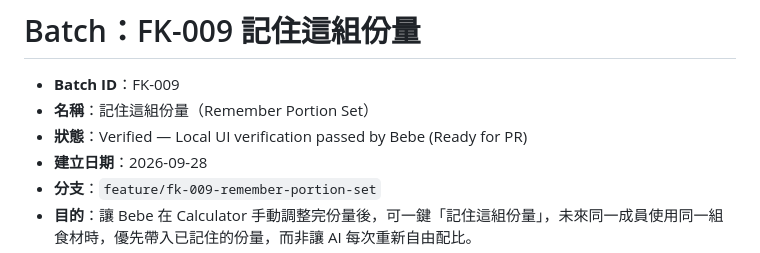
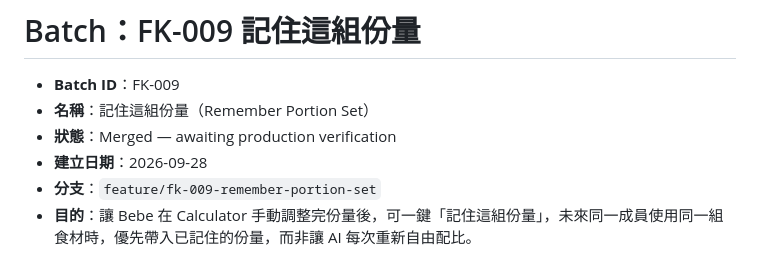
Before and after one commit to leebebe1002/kitchen-app, a Markdown page: batches/FK-009-remember-portion-set.md, the part around the change. Drawn GitHub-style.

```diff
--- a/batches/FK-009-remember-portion-set.md
+++ b/batches/FK-009-remember-portion-set.md
@@ -2,7 +2,7 @@
 
 - **Batch ID**：FK-009
 - **名稱**：記住這組份量（Remember Portion Set）
-- **狀態**：Verified — Local UI verification passed by Bebe (Ready for PR)
+- **狀態**：Merged — awaiting production verification
 - **建立日期**：2026-09-28
 - **分支**：`feature/fk-009-remember-portion-set`
 - **目的**：讓 Bebe 在 Calculator 手動調整完份量後，可一鍵「記住這組份量」，未來同一成員使用同一組食材時，優先帶入已記住的份量，而非讓 AI 每次重新自由配比。
```
Also changed, not shown: progress.md (+1 -1 lines).
